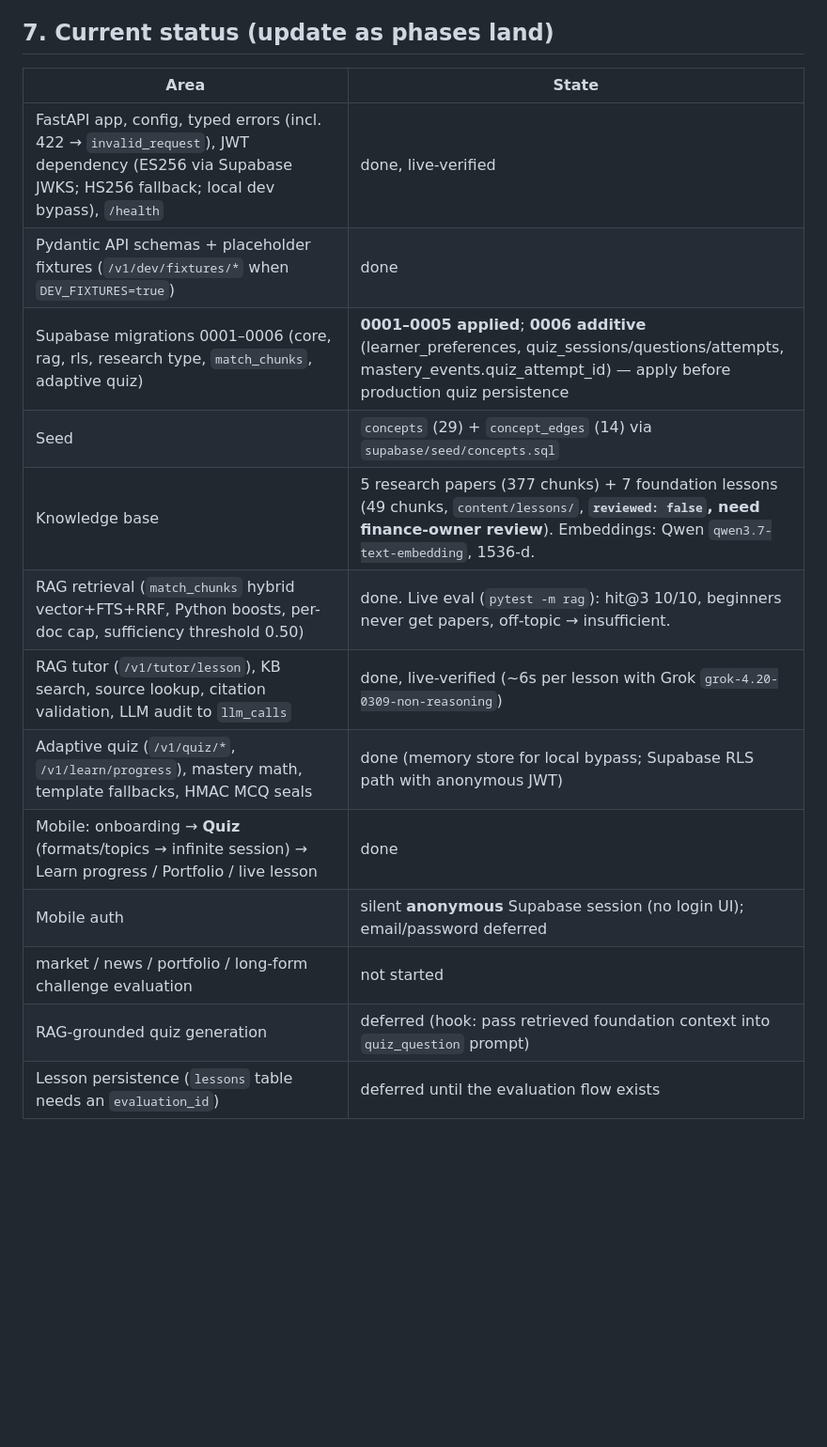
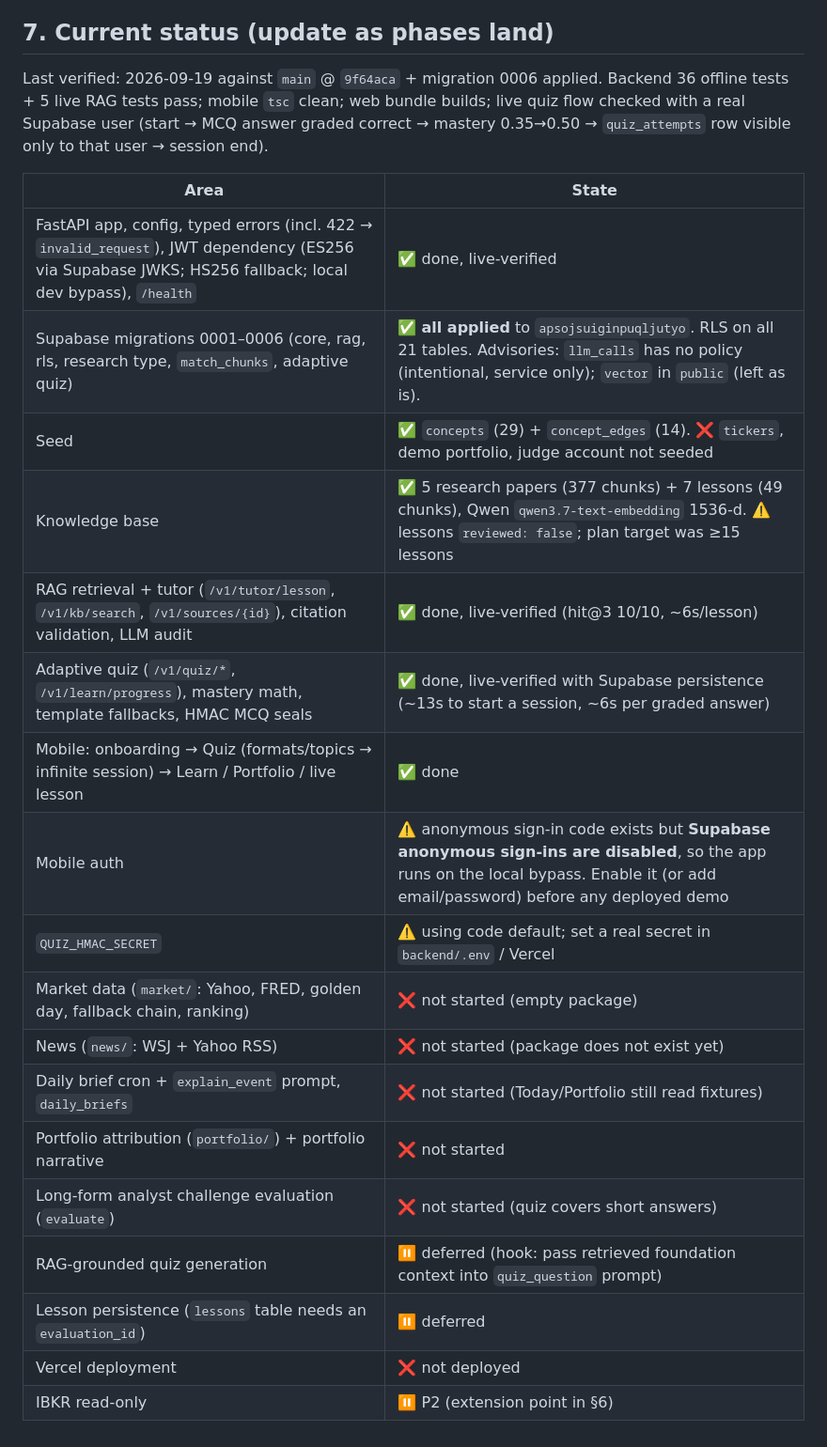
Before and after one commit to kanan9971/general-learning-hackathon, a Markdown page: docs/ARCHITECTURE.md, the part around one of its changes. Shown at 94% size. GitHub-like rendering; blank space fills up the shorter version.

```diff
--- a/docs/ARCHITECTURE.md
+++ b/docs/ARCHITECTURE.md
@@ -100,18 +100,25 @@ Lessons: `python -m app.rag.ingest ../content/lessons --store` (Markdown with fr
 
 ## 7. Current status (update as phases land)
 
+Last verified: 2026-09-19 against `main` @ `9f64aca` + migration 0006 applied. Backend 36 offline tests + 5 live RAG tests pass; mobile `tsc` clean; web bundle builds; live quiz flow checked with a real Supabase user (start → MCQ answer graded correct → mastery 0.35→0.50 → `quiz_attempts` row visible only to that user → session end).
+
 | Area | State |
 |---|---|
-| FastAPI app, config, typed errors (incl. 422 → `invalid_request`), JWT dependency (ES256 via Supabase JWKS; HS256 fallback; local dev bypass), `/health` | done, live-verified |
-| Pydantic API schemas + placeholder fixtures (`/v1/dev/fixtures/*` when `DEV_FIXTURES=true`) | done |
-| Supabase migrations 0001–0006 (core, rag, rls, research type, `match_chunks`, adaptive quiz) | **0001–0005 applied**; **0006 additive** (learner_preferences, quiz_sessions/questions/attempts, mastery_events.quiz_attempt_id) — apply before production quiz persistence |
-| Seed | `concepts` (29) + `concept_edges` (14) via `supabase/seed/concepts.sql` |
-| Knowledge base | 5 research papers (377 chunks) + 7 foundation lessons (49 chunks, `content/lessons/`, **`reviewed: false`, need finance-owner review**). Embeddings: Qwen `qwen3.7-text-embedding`, 1536-d. |
-| RAG retrieval (`match_chunks` hybrid vector+FTS+RRF, Python boosts, per-doc cap, sufficiency threshold 0.50) | done. Live eval (`pytest -m rag`): hit@3 10/10, beginners never get papers, off-topic → insufficient. |
-| RAG tutor (`/v1/tutor/lesson`), KB search, source lookup, citation validation, LLM audit to `llm_calls` | done, live-verified (~6s per lesson with Grok `grok-4.20-0309-non-reasoning`) |
-| Adaptive quiz (`/v1/quiz/*`, `/v1/learn/progress`), mastery math, template fallbacks, HMAC MCQ seals | done (memory store for local bypass; Supabase RLS path with anonymous JWT) |
-| Mobile: onboarding → **Quiz** (formats/topics → infinite session) → Learn progress / Portfolio / live lesson | done |
-| Mobile auth | silent **anonymous** Supabase session (no login UI); email/password deferred |
-| market / news / portfolio / long-form challenge evaluation | not started |
-| RAG-grounded quiz generation | deferred (hook: pass retrieved foundation context into `quiz_question` prompt) |
-| Lesson persistence (`lessons` table needs an `evaluation_id`) | deferred until the evaluation flow exists |
+| FastAPI app, config, typed errors (incl. 422 → `invalid_request`), JWT dependency (ES256 via Supabase JWKS; HS256 fallback; local dev bypass), `/health` | ✅ done, live-verified |
+| Supabase migrations 0001–0006 (core, rag, rls, research type, `match_chunks`, adaptive quiz) | ✅ **all applied** to `apsojsuiginpuqljutyo`. RLS on all 21 tables. Advisories: `llm_calls` has no policy (intentional, service only); `vector` in `public` (left as is). |
+| Seed | ✅ `concepts` (29) + `concept_edges` (14). ❌ `tickers`, demo portfolio, judge account not seeded |
+| Knowledge base | ✅ 5 research papers (377 chunks) + 7 lessons (49 chunks), Qwen `qwen3.7-text-embedding` 1536-d. ⚠️ lessons `reviewed: false`; plan target was ≥15 lessons |
+| RAG retrieval + tutor (`/v1/tutor/lesson`, `/v1/kb/search`, `/v1/sources/{id}`), citation validation, LLM audit | ✅ done, live-verified (hit@3 10/10, ~6s/lesson) |
+| Adaptive quiz (`/v1/quiz/*`, `/v1/learn/progress`), mastery math, template fallbacks, HMAC MCQ seals | ✅ done, live-verified with Supabase persistence (~13s to start a session, ~6s per graded answer) |
+| Mobile: onboarding → Quiz (formats/topics → infinite session) → Learn / Portfolio / live lesson | ✅ done |
+| Mobile auth | ⚠️ anonymous sign-in code exists but **Supabase anonymous sign-ins are disabled**, so the app runs on the local bypass. Enable it (or add email/password) before any deployed demo |
+| `QUIZ_HMAC_SECRET` | ⚠️ using code default; set a real secret in `backend/.env` / Vercel |
+| Market data (`market/`: Yahoo, FRED, golden day, fallback chain, ranking) | ❌ not started (empty package) |
+| News (`news/`: WSJ + Yahoo RSS) | ❌ not started (package does not exist yet) |
+| Daily brief cron + `explain_event` prompt, `daily_briefs` | ❌ not started (Today/Portfolio still read fixtures) |
+| Portfolio attribution (`portfolio/`) + portfolio narrative | ❌ not started |
+| Long-form analyst challenge evaluation (`evaluate`) | ❌ not started (quiz covers short answers) |
+| RAG-grounded quiz generation | ⏸ deferred (hook: pass retrieved foundation context into `quiz_question` prompt) |
+| Lesson persistence (`lessons` table needs an `evaluation_id`) | ⏸ deferred |
+| Vercel deployment | ❌ not deployed |
+| IBKR read-only | ⏸ P2 (extension point in §6) |
```
Also changed, not shown: other parts of docs/ARCHITECTURE.md (+6 -6 lines), docs/PLAN.md (+38 -10 lines).
